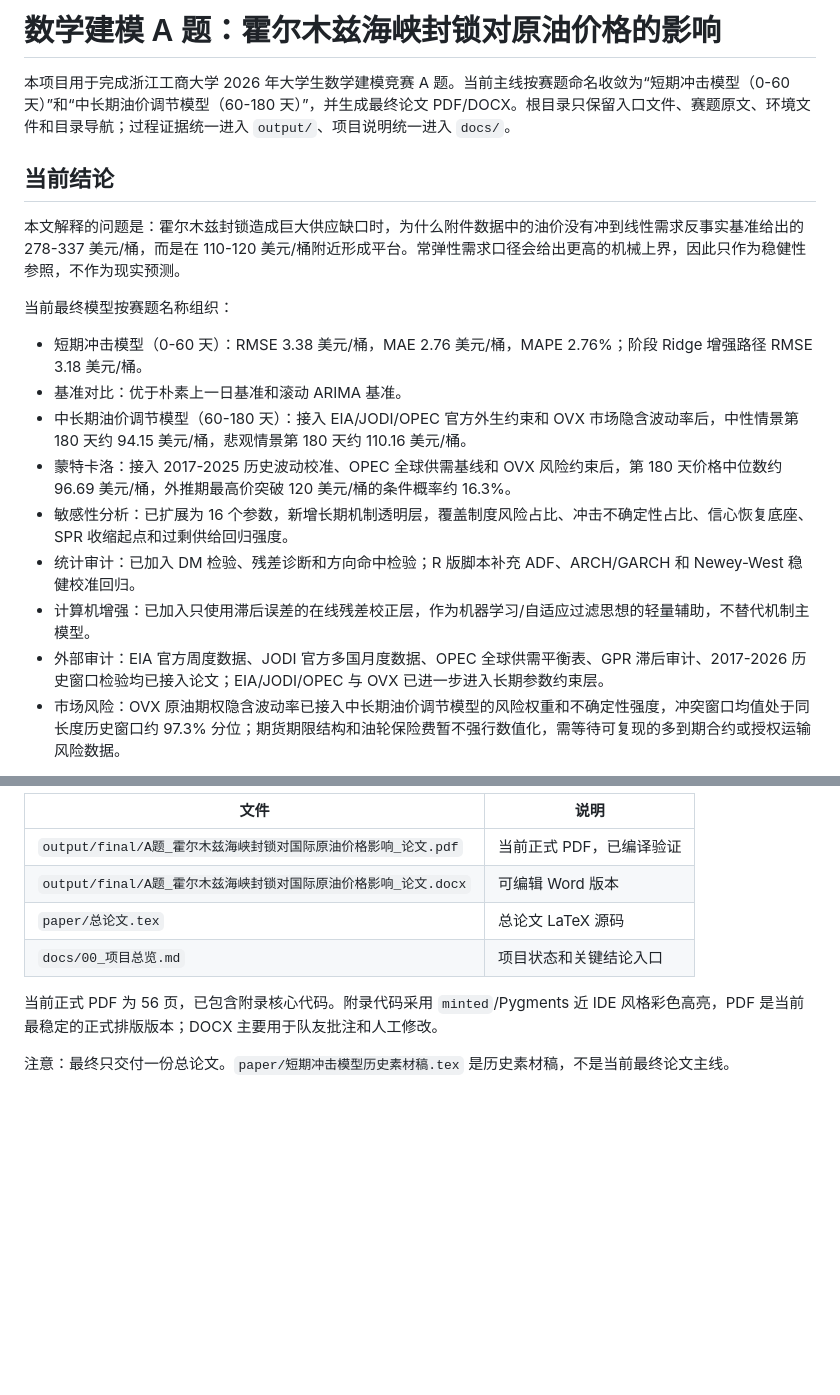
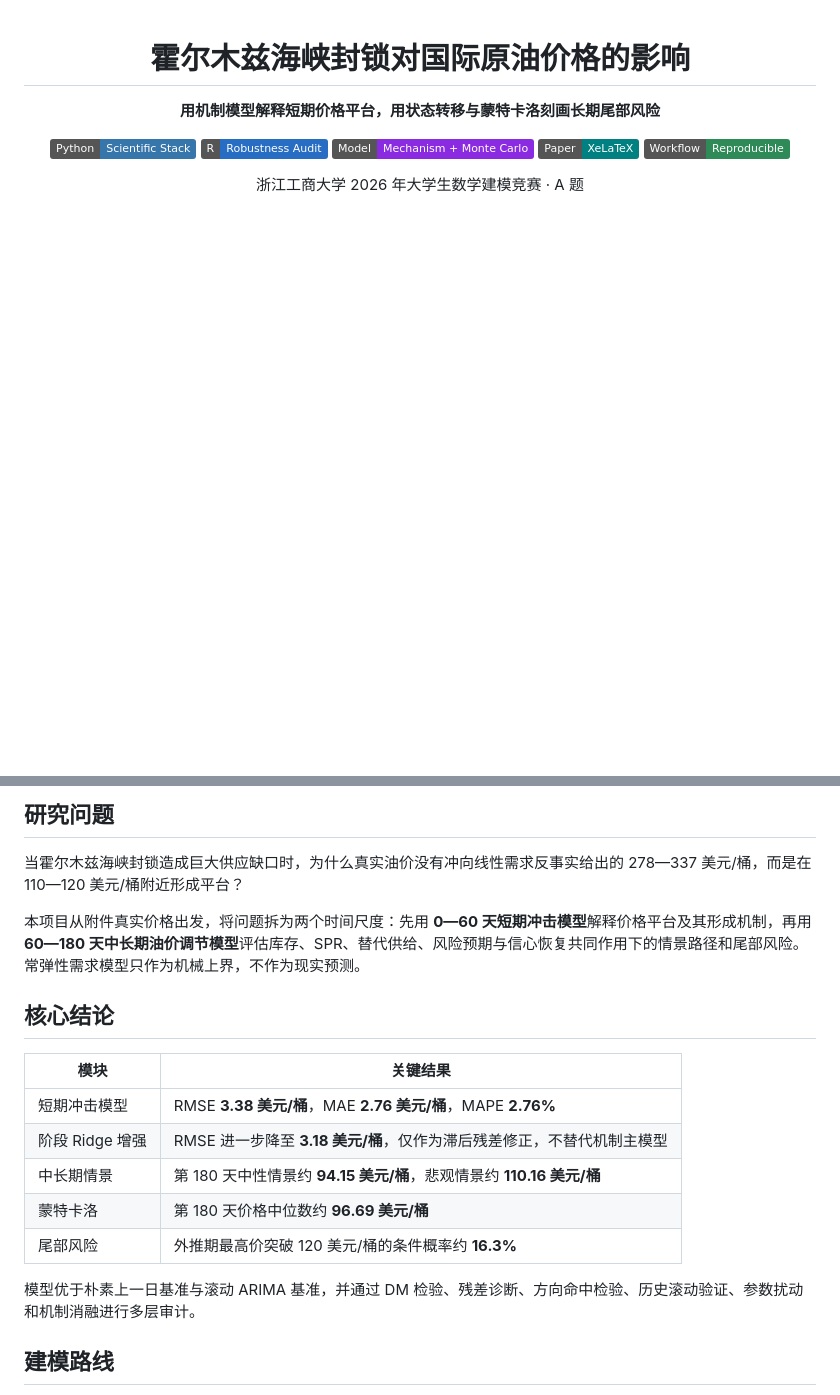
Before and after one commit to Timcai06/-A-, a Markdown page: README.md, 2 parts joined by grey strips. Drawn GitHub-style; badges without logos; blank space fills up the shorter version.

Commit message:
美化 README 与论文图表展示

```diff
--- a/README.md
+++ b/README.md
@@ -1,20 +1,16 @@
-# 数学建模 A 题：霍尔木兹海峡封锁对原油价格的影响
+<div align="center">
 
-本项目用于完成浙江工商大学 2026 年大学生数学建模竞赛 A 题。当前主线按赛题命名收敛为“短期冲击模型（0-60 天）”和“中长期油价调节模型（60-180 天）”，并生成最终论文 PDF/DOCX。根目录只保留入口文件、赛题原文、环境文件和目录导航；过程证据统一进入 `output/`、项目说明统一进入 `docs/`。
+# 霍尔木兹海峡封锁对国际原油价格的影响
 
-## 当前结论
+**用机制模型解释短期价格平台，用状态转移与蒙特卡洛刻画长期尾部风险**
 
-本文解释的问题是：霍尔木兹封锁造成巨大供应缺口时，为什么附件数据中的油价没有冲到线性需求反事实基准给出的 278-337 美元/桶，而是在 110-120 美元/桶附近形成平台。常弹性需求口径会给出更高的机械上界，因此只作为稳健性参照，不作为现实预测。
+[![Python](https://img.shields.io/badge/Python-Scientific%20Stack-3776AB?logo=python&logoColor=white)](environment.yml)
+[![R](https://img.shields.io/badge/R-Robustness%20Audit-276DC3?logo=r&logoColor=white)](src)
+[![Model](https://img.shields.io/badge/Model-Mechanism%20%2B%20Monte%20Carlo-8A2BE2)](docs/01_建模方案.md)
+[![Paper](https://img.shields.io/badge/Paper-XeLaTeX-008080?logo=latex&logoColor=white)](paper/总论文.tex)
+[![Reproducible](https://img.shields.io/badge/Workflow-Reproducible-2E8B57)](scripts/build/build_final_paper.sh)
 
-当前最终模型按赛题名称组织：
+浙江工商大学 2026 年大学生数学建模竞赛 · A 题
 
-- 短期冲击模型（0-60 天）：RMSE 3.38 美元/桶，MAE 2.76 美元/桶，MAPE 2.76%；阶段 Ridge 增强路径 RMSE 3.18 美元/桶。
-- 基准对比：优于朴素上一日基准和滚动 ARIMA 基准。
-- 中长期油价调节模型（60-180 天）：接入 EIA/JODI/OPEC 官方外生约束和 OVX 市场隐含波动率后，中性情景第 180 天约 94.15 美元/桶，悲观情景第 180 天约 110.16 美元/桶。
-- 蒙特卡洛：接入 2017-2025 历史波动校准、OPEC 全球供需基线和 OVX 风险约束后，第 180 天价格中位数约 96.69 美元/桶，外推期最高价突破 120 美元/桶的条件概率约 16.3%。
-- 敏感性分析：已扩展为 16 个参数，新增长期机制透明层，覆盖制度风险占比、冲击不确定性占比、信心恢复底座、SPR 收缩起点和过剩供给回归强度。
-- 统计审计：已加入 DM 检验、残差诊断和方向命中检验；R 版脚本补充 ADF、ARCH/GARCH 和 Newey-West 稳健校准回归。
-- 计算机增强：已加入只使用滞后误差的在线残差校正层，作为机器学习/自适应过滤思想的轻量辅助，不替代机制主模型。
-- 外部审计：EIA 官方周度数据、JODI 官方多国月度数据、OPEC 全球供需平衡表、GPR 滞后审计、2017-2026 历史窗口检验均已接入论文；EIA/JODI/OPEC 与 OVX 已进一步进入长期参数约束层。
-- 市场风险：OVX 原油期权隐含波动率已接入中长期油价调节模型的风险权重和不确定性强度，冲突窗口均值处于同长度历史窗口约 97.3% 分位；期货期限结构和油轮保险费暂不强行数值化，需等待可复现的多到期合约或授权运输风险数据。
+</div>
 
@@ -22,12 +18,21 @@
 
-| 文件 | 说明 |
+## 研究问题
+
+当霍尔木兹海峡封锁造成巨大供应缺口时，为什么真实油价没有冲向线性需求反事实给出的 278—337 美元/桶，而是在 110—120 美元/桶附近形成平台？
+
+本项目从附件真实价格出发，将问题拆为两个时间尺度：先用 **0—60 天短期冲击模型**解释价格平台及其形成机制，再用 **60—180 天中长期油价调节模型**评估库存、SPR、替代供给、风险预期与信心恢复共同作用下的情景路径和尾部风险。常弹性需求模型只作为机械上界，不作为现实预测。
+
+## 核心结论
+
+| 模块 | 关键结果 |
 |---|---|
-| `output/final/A题_霍尔木兹海峡封锁对国际原油价格影响_论文.pdf` | 当前正式 PDF，已编译验证 |
-| `output/final/A题_霍尔木兹海峡封锁对国际原油价格影响_论文.docx` | 可编辑 Word 版本 |
-| `paper/总论文.tex` | 总论文 LaTeX 源码 |
-| `docs/00_项目总览.md` | 项目状态和关键结论入口 |
+| 短期冲击模型 | RMSE **3.38 美元/桶**，MAE **2.76 美元/桶**，MAPE **2.76%** |
+| 阶段 Ridge 增强 | RMSE 进一步降至 **3.18 美元/桶**，仅作为滞后残差修正，不替代机制主模型 |
+| 中长期情景 | 第 180 天中性情景约 **94.15 美元/桶**，悲观情景约 **110.16 美元/桶** |
+| 蒙特卡洛 | 第 180 天价格中位数约 **96.69 美元/桶** |
+| 尾部风险 | 外推期最高价突破 120 美元/桶的条件概率约 **16.3%** |
 
-当前正式 PDF 为 56 页，已包含附录核心代码。附录代码采用 `minted`/Pygments 近 IDE 风格彩色高亮，PDF 是当前最稳定的正式排版版本；DOCX 主要用于队友批注和人工修改。
+模型优于朴素上一日基准与滚动 ARIMA 基准，并通过 DM 检验、残差诊断、方向命中检验、历史滚动验证、参数扰动和机制消融进行多层审计。
 
-注意：最终只交付一份总论文。`paper/短期冲击模型历史素材稿.tex` 是历史素材稿，不是当前最终论文主线。
+## 建模路线
 
```
Also changed, not shown: other parts of README.md (+54 -34 lines).
